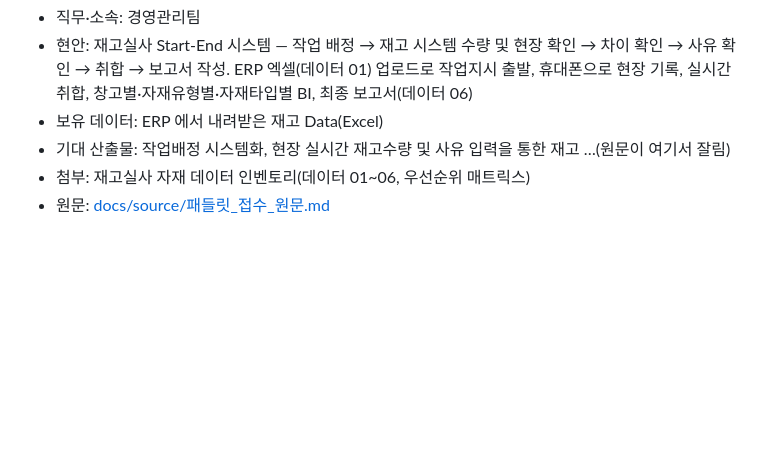
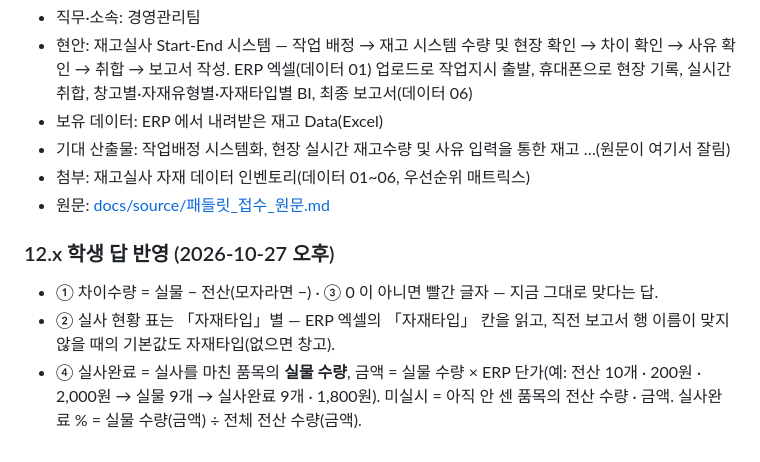
Before and after one commit to aebonlee/data10-00, a Markdown page: view/data10-14/plan.md, the part around the change. Drawn GitHub-style; blank space fills up the shorter version.

```diff
--- a/view/data10-14/plan.md
+++ b/view/data10-14/plan.md
@@ -298,3 +298,9 @@ ERP 실제 파일이 없어도 **같은 모양의 가상 엑셀**로 Start-End
 - 기대 산출물: 작업배정 시스템화, 현장 실시간 재고수량 및 사유 입력을 통한 재고 …(원문이 여기서 잘림)
 - 첨부: 재고실사 자재 데이터 인벤토리(데이터 01~06, 우선순위 매트릭스)
 - 원문: [docs/source/패들릿_접수_원문.md](source/패들릿_접수_원문.md)
+
+### 12.x 학생 답 반영 (2026-10-27 오후)
+
+- ① 차이수량 = 실물 − 전산(모자라면 −) · ③ 0 이 아니면 빨간 글자 — 지금 그대로 맞다는 답.
+- ② 실사 현황 표는 「자재타입」별 — ERP 엑셀의 「자재타입」 칸을 읽고, 직전 보고서 행 이름이 맞지 않을 때의 기본값도 자재타입(없으면 창고).
+- ④ 실사완료 = 실사를 마친 품목의 **실물 수량**, 금액 = 실물 수량 × ERP 단가(예: 전산 10개 · 200원 · 2,000원 → 실물 9개 → 실사완료 9개 · 1,800원). 미실시 = 아직 안 센 품목의 전산 수량 · 금액. 실사완료 % = 실물 수량(금액) ÷ 전체 전산 수량(금액).
```
Also changed, not shown: view/data10-06/plan.md (+7 -0 lines), view/data10-06/readme.md (+1 -1 lines).
